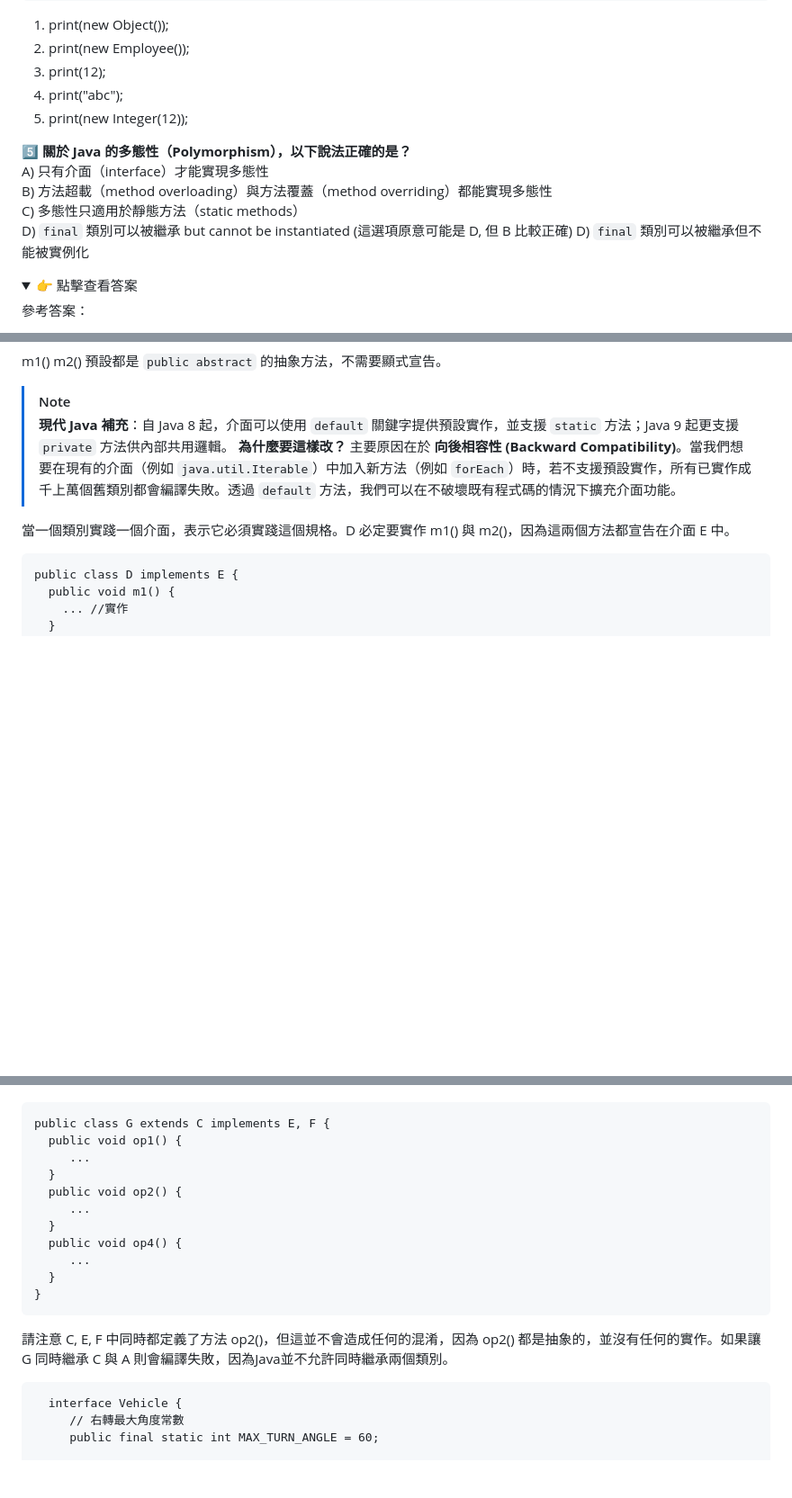
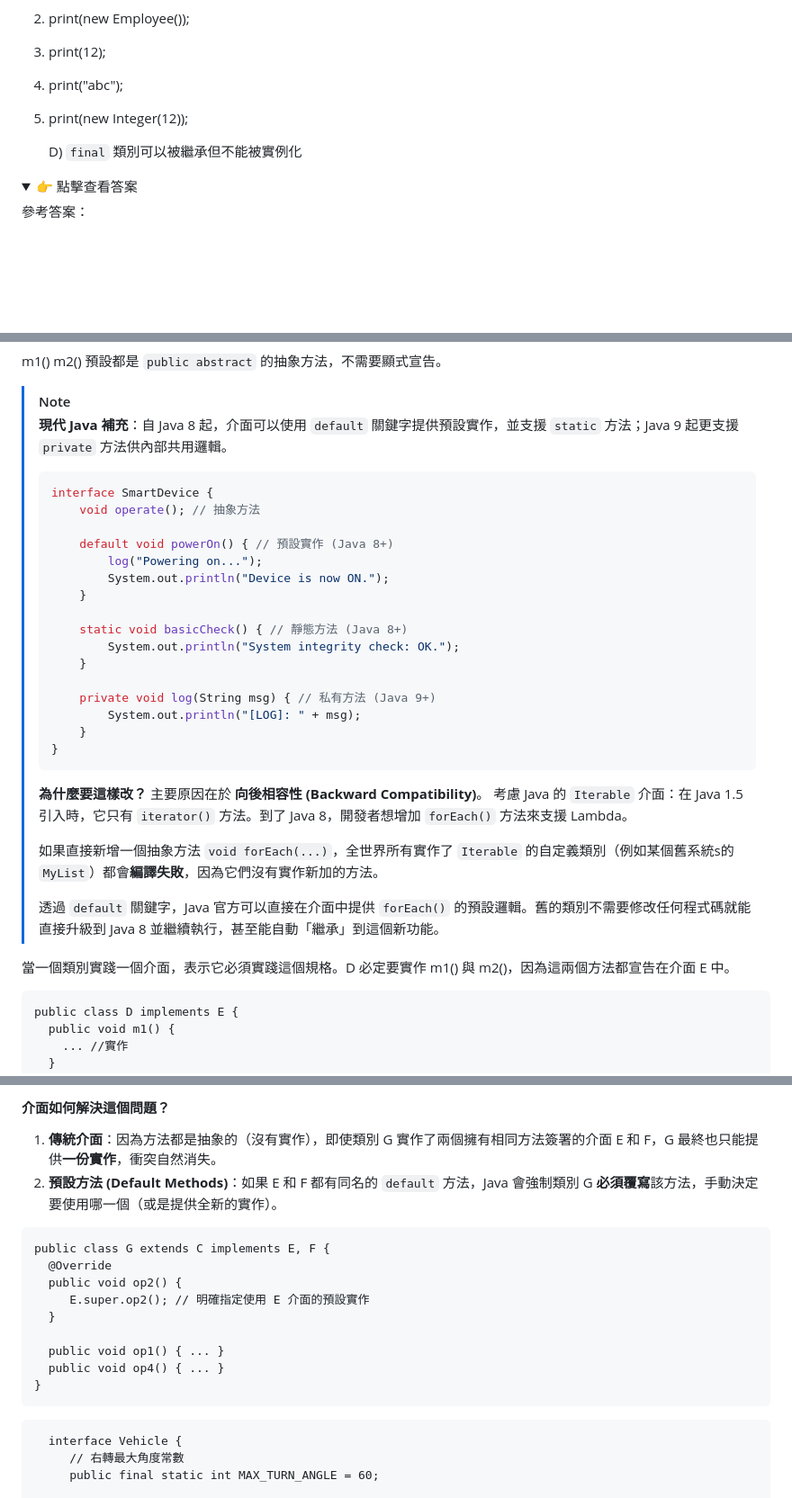
Before and after one commit to nlhsueh/teach_sw_fw, a Markdown page: Part1_OOP/ch02_oop.md, 3 parts joined by grey strips. Shown at 90% size. Drawn GitHub-style; folded sections open; blank space fills up the shorter version.

Commit message:
Refine modern interface and multiple inheritance explanations in ch02_oop.md

````diff
--- a/Part1_OOP/ch02_oop.md
+++ b/Part1_OOP/ch02_oop.md
@@ -576,11 +576,6 @@ public static void print(Object x) {...}
 4. print("abc");
 5. print(new Integer(12));
 
-5️⃣ **關於 Java 的多態性（Polymorphism），以下說法正確的是？**
-   A) 只有介面（interface）才能實現多態性
-   B) 方法超載（method overloading）與方法覆蓋（method overriding）都能實現多態性
-   C) 多態性只適用於靜態方法（static methods）
-   D) `final` 類別可以被繼承 but cannot be instantiated (這選項原意可能是 D, 但 B 比較正確)
    D) `final` 類別可以被繼承但不能被實例化
 
 <details>
@@ -623,7 +618,32 @@ m1() m2() 預設都是 `public abstract` 的抽象方法，不需要顯式宣告
 
 > [!NOTE]
 > **現代 Java 補充**：自 Java 8 起，介面可以使用 `default` 關鍵字提供預設實作，並支援 `static` 方法；Java 9 起更支援 `private` 方法供內部共用邏輯。
-> **為什麼要這樣改？** 主要原因在於 **向後相容性 (Backward Compatibility)**。當我們想要在現有的介面（例如 `java.util.Iterable`）中加入新方法（例如 `forEach`）時，若不支援預設實作，所有已實作成千上萬個舊類別都會編譯失敗。透過 `default` 方法，我們可以在不破壞既有程式碼的情況下擴充介面功能。
+>
+> ```java
+> interface SmartDevice {
+>     void operate(); // 抽象方法
+>
+>     default void powerOn() { // 預設實作 (Java 8+)
+>         log("Powering on...");
+>         System.out.println("Device is now ON.");
+>     }
+>
+>     static void basicCheck() { // 靜態方法 (Java 8+)
+>         System.out.println("System integrity check: OK.");
+>     }
+>
+>     private void log(String msg) { // 私有方法 (Java 9+)
+>         System.out.println("[LOG]: " + msg);
+>     }
+> }
+> ```
+>
+> **為什麼要這樣改？** 主要原因在於 **向後相容性 (Backward Compatibility)**。
+> 考慮 Java 的 `Iterable` 介面：在 Java 1.5 引入時，它只有 `iterator()` 方法。到了 Java 8，開發者想增加 `forEach()` 方法來支援 Lambda。
+>
+> 如果直接新增一個抽象方法 `void forEach(...)`，全世界所有實作了 `Iterable` 的自定義類別（例如某個舊系統s的 `MyList`）都會**編譯失敗**，因為它們沒有實作新加的方法。
+>
+> 透過 `default` 關鍵字，Java 官方可以直接在介面中提供 `forEach()` 的預設邏輯。舊的類別不需要修改任何程式碼就能直接升級到 Java 8 並繼續執行，甚至能自動「繼承」到這個新功能。
 
 當一個類別實踐一個介面，表示它必須實踐這個規格。D 必定要實作 m1() 與 m2()，因為這兩個方法都宣告在介面 E 中。
 
@@ -718,20 +751,18 @@ Java 所謂的多重繼承是指多重的介面繼承。一個類別可以實作
+#### **介面如何解決這個問題？**
+1. **傳統介面**：因為方法都是抽象的（沒有實作），即使類別 G 實作了兩個擁有相同方法簽署的介面 E 和 F，G 最終也只能提供**一份實作**，衝突自然消失。
+2. **預設方法 (Default Methods)**：如果 E 和 F 都有同名的 `default` 方法，Java 會強制類別 G **必須覆寫**該方法，手動決定要使用哪一個（或是提供全新的實作）。
 
 ```java=
 public class G extends C implements E, F {
-  public void op1() {
-     ...
+  @Override
+  public void op2() {
+     E.super.op2(); // 明確指定使用 E 介面的預設實作
   }
-  public void op2() {
-     ...
-  }
-  public void op4() {
-     ...
-  }
-}
-```
-
-請注意 C, E, F 中同時都定義了方法 op2()，但這並不會造成任何的混淆，因為 op2() 都是抽象的，並沒有任何的實作。如果讓 G 同時繼承 C 與 A 則會編譯失敗，因為Java並不允許同時繼承兩個類別。
-
+
+  public void op1() { ... }
+  public void op4() { ... }
+}
+```
 ```java=
   interface Vehicle {
      // 右轉最大角度常數
````
Also changed, not shown: other parts of Part1_OOP/ch02_oop.md (+31 -1 lines).
